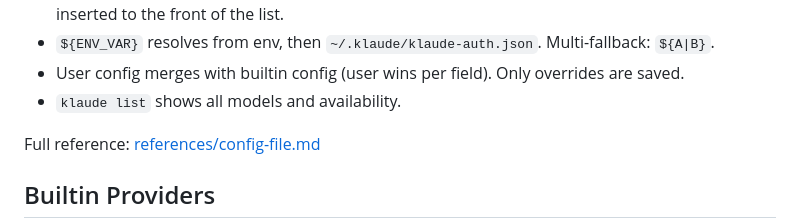
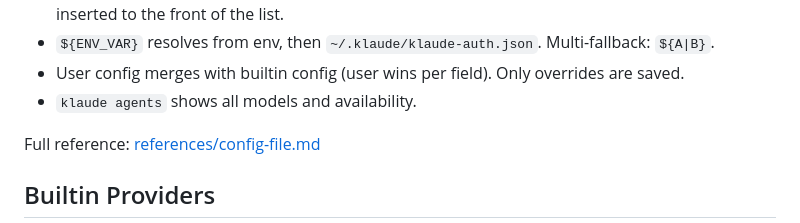
Before and after one commit to inspirepan/agent-skills, a Markdown page: klaude-config/SKILL.md, the part around the change. GitHub-like rendering.

Commit message:
fix(klaude-config): reference agents command
- Replace removed `klaude list` references with `klaude agents`
- Keep the skill summary and configuration reference consistent

```diff
--- a/klaude-config/SKILL.md
+++ b/klaude-config/SKILL.md
@@ -40,7 +40,7 @@ Key points:
 - `/model` updates `main_model` while preserving fallback order: the selected model is moved or inserted to the front of the list.
 - `${ENV_VAR}` resolves from env, then `~/.klaude/klaude-auth.json`. Multi-fallback: `${A|B}`.
 - User config merges with builtin config (user wins per field). Only overrides are saved.
-- `klaude list` shows all models and availability.
+- `klaude agents` shows all models and availability.
 
 Full reference: [references/config-file.md](references/config-file.md)
 
```
Also changed, not shown: klaude-config/references/config-file.md (+1 -1 lines).
